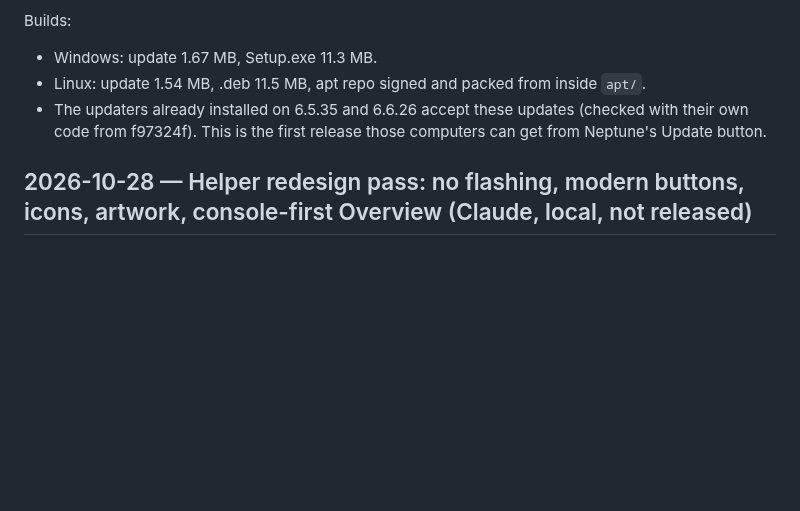
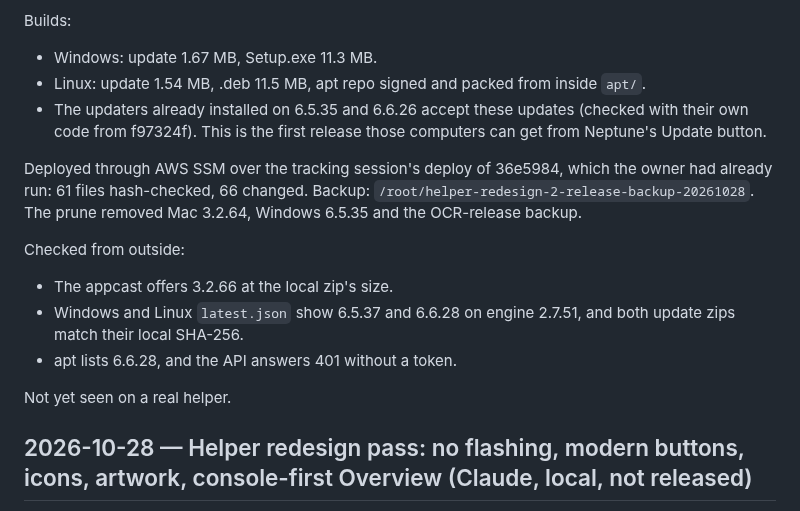
Before and after one commit to blarkin13/neptune-frc-autonimous-scouting, a Markdown page: WORK.md, the part around the change. Rendered like a GitHub page; blank space fills up the shorter version.

Commit message:
WORK: helper redesign release deployed
Co-Authored-By: Claude Opus 5.5 <noreply@anthropic.com>

```diff
--- a/WORK.md
+++ b/WORK.md
@@ -6,6 +6,15 @@ Builds:
 - Windows: update 1.67 MB, Setup.exe 11.3 MB.
 - Linux: update 1.54 MB, .deb 11.5 MB, apt repo signed and packed from inside `apt/`.
 - The updaters already installed on 6.5.35 and 6.6.26 accept these updates (checked with their own code from f97324f). This is the first release those computers can get from Neptune's Update button.
+
+Deployed through AWS SSM over the tracking session's deploy of 36e5984, which the owner had already run: 61 files hash-checked, 66 changed. Backup: `/root/helper-redesign-2-release-backup-20261028`. The prune removed Mac 3.2.64, Windows 6.5.35 and the OCR-release backup.
+
+Checked from outside:
+- The appcast offers 3.2.66 at the local zip's size.
+- Windows and Linux `latest.json` show 6.5.37 and 6.6.28 on engine 2.7.51, and both update zips match their local SHA-256.
+- apt lists 6.6.28, and the API answers 401 without a token.
+
+Not yet seen on a real helper.
 
 ## 2026-10-28 — Helper redesign pass: no flashing, modern buttons, icons, artwork, console-first Overview (Claude, local, not released)
 
```
